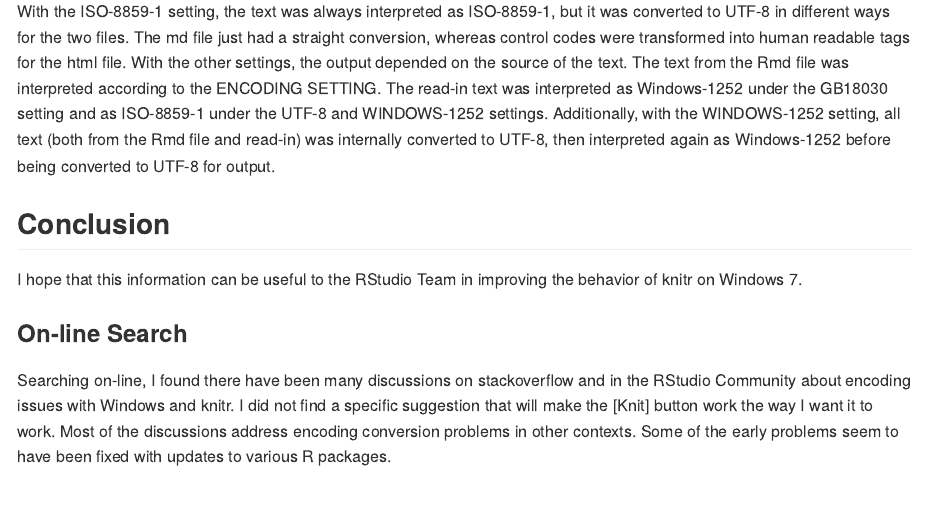
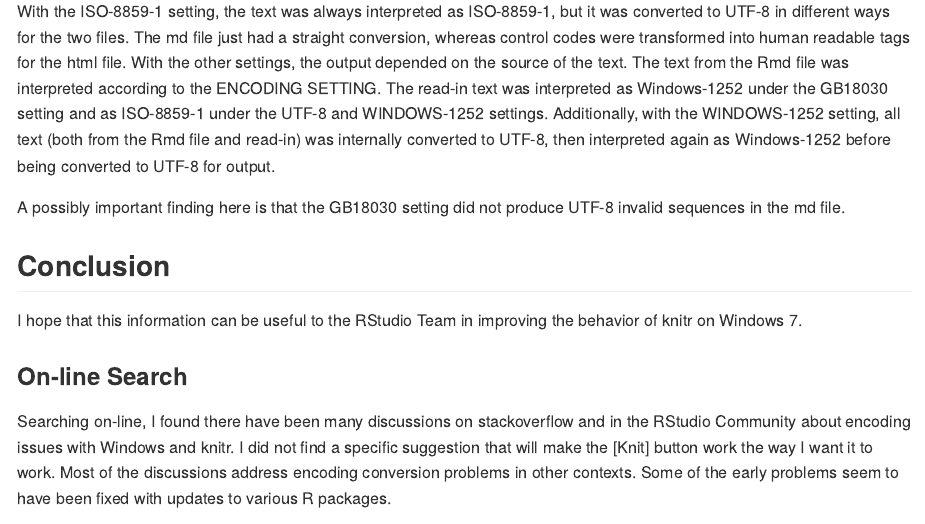
Before and after one commit to crossaw/Knit-Win7-Encoding-Report, an R Markdown document (Readme.Rmd): the page in a window 1100 px wide, from 17050 px down. The pictures show the output file Readme.md that the author committed with the source, drawn offline in the style of GitHub.

Commit message:
Added a comment about GB18030 in the 32-bit summary.

```diff
--- a/Readme.Rmd
+++ b/Readme.Rmd
@@ -493,6 +493,8 @@ Of course, problem reports should not be done with old packages, but I am not so
 
 With the ISO-8859-1 setting, the text was always interpreted as ISO-8859-1, but it was converted to UTF-8 in different ways for the two files.  The md file just had a straight conversion, whereas control codes were transformed into human readable tags for the html file.  With the other settings, the output depended on the source of the text.  The text from the Rmd file was interpreted according to the ENCODING SETTING.  The read-in text was interpreted as Windows-1252 under the GB18030 setting and as ISO-8859-1 under the UTF-8 and WINDOWS-1252 settings.  Additionally, with the WINDOWS-1252 setting, all text (both from the Rmd file and read-in) was internally converted to UTF-8, then interpreted again as Windows-1252 before being converted to UTF-8 for output.
 
+A possibly important finding here is that the GB18030 setting did not produce UTF-8 invalid sequences in the md file.
+
 ## Conclusion
 
 I hope that this information can be useful to the RStudio Team in improving the behavior of knitr on Windows 7.
```
Also changed, not shown: Readme.md, index.html.
